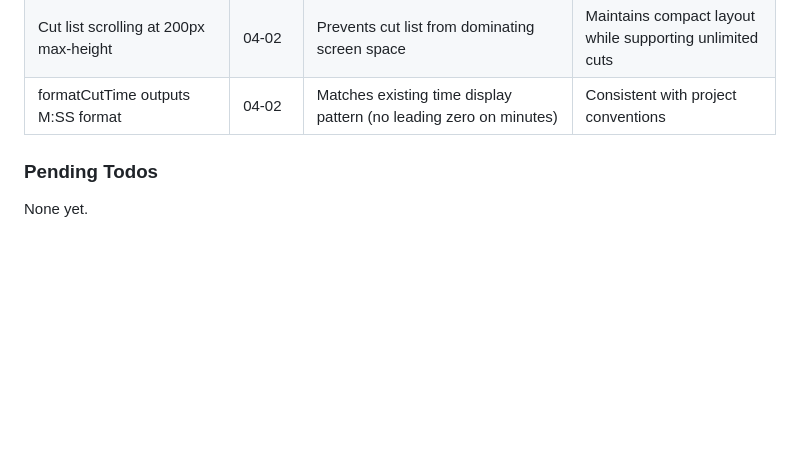
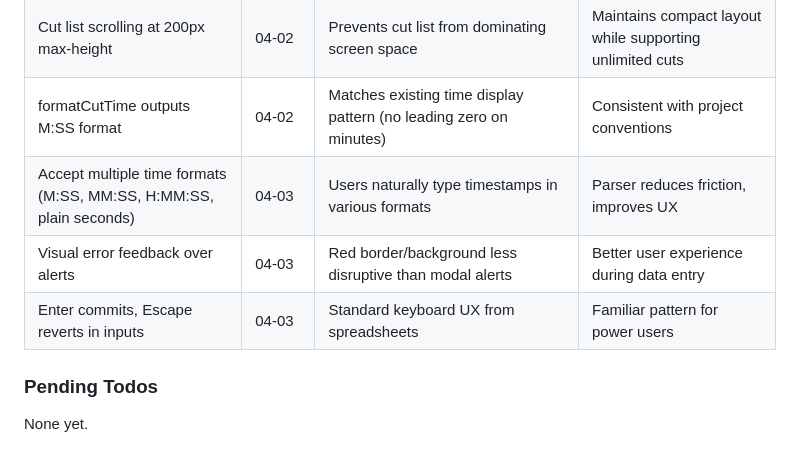
Before and after one commit to TheMapSmith/podedit, a Markdown page: .planning/STATE.md, the part around one of its changes. GitHub-like rendering; blank space fills up the shorter version.

```diff
--- a/.planning/STATE.md
+++ b/.planning/STATE.md
@@ -76,6 +76,9 @@ Recent decisions affecting current work:
 | Mark End button disabled by default | 04-02 | Enforces two-phase flow (must mark start before end) | Clear UI state feedback via pending status text |
 | Cut list scrolling at 200px max-height | 04-02 | Prevents cut list from dominating screen space | Maintains compact layout while supporting unlimited cuts |
 | formatCutTime outputs M:SS format | 04-02 | Matches existing time display pattern (no leading zero on minutes) | Consistent with project conventions |
+| Accept multiple time formats (M:SS, MM:SS, H:MM:SS, plain seconds) | 04-03 | Users naturally type timestamps in various formats | Parser reduces friction, improves UX |
+| Visual error feedback over alerts | 04-03 | Red border/background less disruptive than modal alerts | Better user experience during data entry |
+| Enter commits, Escape reverts in inputs | 04-03 | Standard keyboard UX from spreadsheets | Familiar pattern for power users |
 
 ### Pending Todos
 
```
Also changed, not shown: other parts of .planning/STATE.md (+24 -11 lines), 1 other file.
